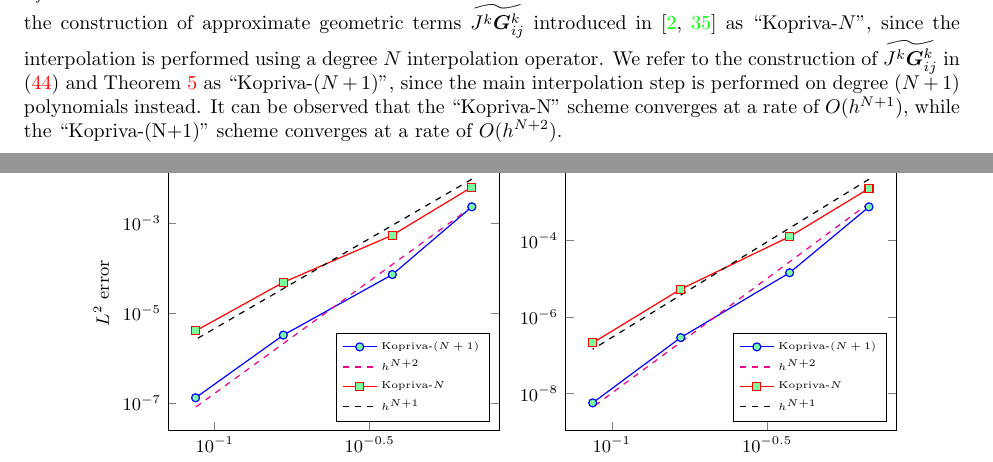
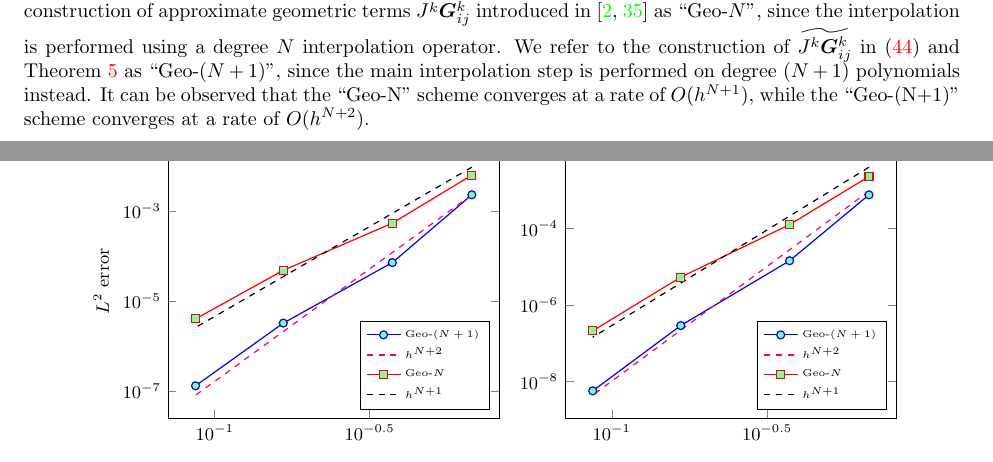
Before and after one commit to ntan15/scratch_wadge, a LaTeX paper (docs/main.tex): two parts of pages 19 and 20 of 27, joined at a grey line, cut so that both start at the same text. Compiled offline with pdfLaTeX.

Commit message:
Don't use Kopriva to denote how geo is computed
Jeremy and I got dinged for this in our last paper.  We can come up with
a better name if needed.

```diff
--- a/docs/main.tex
+++ b/docs/main.tex
@@ -1168,9 +1168,9 @@ We then compute the $L^2$ error in approximating geometric terms for each elemen
 %\[
 %\sqrt{\sum_{k}\sum_{ij=1}^d \nor{J^k\bm{G}^k_{ij} - \tilde{J^k\bm{G}^k_{ij}}}^2_{L^2\LRp{\hat{D}}}}.
 %\]
-We estimate the mesh size as $h = \max_k \nor{J^k/J^k_f}_{L^{\infty}}$, since $J^k = O(h^d)$ and $J^k_f = O(h^{d-1})$ in $d$ dimensions \cite{chan2015gpu}.  Figure~\ref{fig:geomerr} shows errors for an $N=3$ and $N=4$ mesh.  We refer to the construction of approximate geometric terms $\tilde{J^k\bm{G}^k_{ij}}$ introduced in \cite{kopriva2006metric, hindenlang2012explicit} as ``Kopriva-$N$'', since the interpolation is performed using a degree $N$ interpolation operator.  We refer to the construction of $\tilde{J^k\bm{G}^k_{ij}}$ in (\ref{eq:iconscurl2}) and Theorem~\ref{thm:koprivagcl} as ``Kopriva-$(N+1)$'', since the main interpolation step is performed on degree $(N+1)$ polynomials instead.  It can be observed that the ``Kopriva-N'' scheme converges at a rate of $O(h^{N+1})$, while the ``Kopriva-(N+1)'' scheme converges at a rate of $O(h^{N+2})$.
+We estimate the mesh size as $h = \max_k \nor{J^k/J^k_f}_{L^{\infty}}$, since $J^k = O(h^d)$ and $J^k_f = O(h^{d-1})$ in $d$ dimensions \cite{chan2015gpu}.  Figure~\ref{fig:geomerr} shows errors for an $N=3$ and $N=4$ mesh.  We refer to the construction of approximate geometric terms $\tilde{J^k\bm{G}^k_{ij}}$ introduced in \cite{kopriva2006metric, hindenlang2012explicit} as ``Geo-$N$'', since the interpolation is performed using a degree $N$ interpolation operator.  We refer to the construction of $\tilde{J^k\bm{G}^k_{ij}}$ in (\ref{eq:iconscurl2}) and Theorem~\ref{thm:koprivagcl} as ``Geo-$(N+1)$'', since the main interpolation step is performed on degree $(N+1)$ polynomials instead.  It can be observed that the ``Geo-N'' scheme converges at a rate of $O(h^{N+1})$, while the ``Geo-(N+1)'' scheme converges at a rate of $O(h^{N+2})$.
 
-We note that the error in both the Kopriva-$N$ and Kopriva-$(N+1)$ approximations of $\tilde{J^k\bm{G}^k_{ij}}$ converge at a rate of at least $O(h^{N+1})$, matching the rate of convergence of the best approximation error.
+We note that the error in both the Geo-$N$ and Geo-$(N+1)$ approximations of $\tilde{J^k\bm{G}^k_{ij}}$ converge at a rate of at least $O(h^{N+1})$, matching the rate of convergence of the best approximation error.
 \note{Optimal rates are observed for $N=5$, geometry order 3 by Hindenlang, but this is be because $J^k\bm{G}^k_{ij} \in Q^{2N_{\rm geo}-2} = Q^4$, so it should not be necessary to enforce the GCL in that situation. Note sensitivity of nonlinear solvers to geometry error \cite{toulorge2016optimizing}}.
 
 \begin{figure}
@@ -1199,7 +1199,7 @@ coordinates{(0.67574,0.00952559)(0.374388,0.000897556)(0.16654,3.51441e-05)(0.08
 %coordinates{(0.5,0.00237193)(0.25,5.41179e-05)(0.125,7.6934e-07)(0.0625,1.18362e-08)(0.03125,1.84801e-10)};
 %\logLogSlopeTriangleFlip{0.3}{0.15}{0.225}{6}{black}
 
-\legend{Kopriva-$(N+1)$, $h^{N+2}$, Kopriva-$N$, $h^{N+1}$}
+\legend{Geo-$(N+1)$, $h^{N+2}$, Geo-$N$, $h^{N+1}$}
 %\legend{Uniform, Optimal, Smoothed}
 \end{loglogaxis}
 \end{tikzpicture}
@@ -1229,7 +1229,7 @@ coordinates{(0.673351,0.00405434)(0.373777,0.000213685)(0.166655,3.7653e-06)(0.0
 %coordinates{(0.5,0.00237193)(0.25,5.41179e-05)(0.125,7.6934e-07)(0.0625,1.18362e-08)(0.03125,1.84801e-10)};
 %\logLogSlopeTriangleFlip{0.3}{0.15}{0.225}{6}{black}
 
-\legend{Kopriva-$(N+1)$, $h^{N+2}$, Kopriva-$N$, $h^{N+1}$}
+\legend{Geo-$(N+1)$, $h^{N+2}$, Geo-$N$, $h^{N+1}$}
 \end{loglogaxis}
 \end{tikzpicture}
 }
```
Also changed, not shown: docs/main.tex (4 more changed lines).
